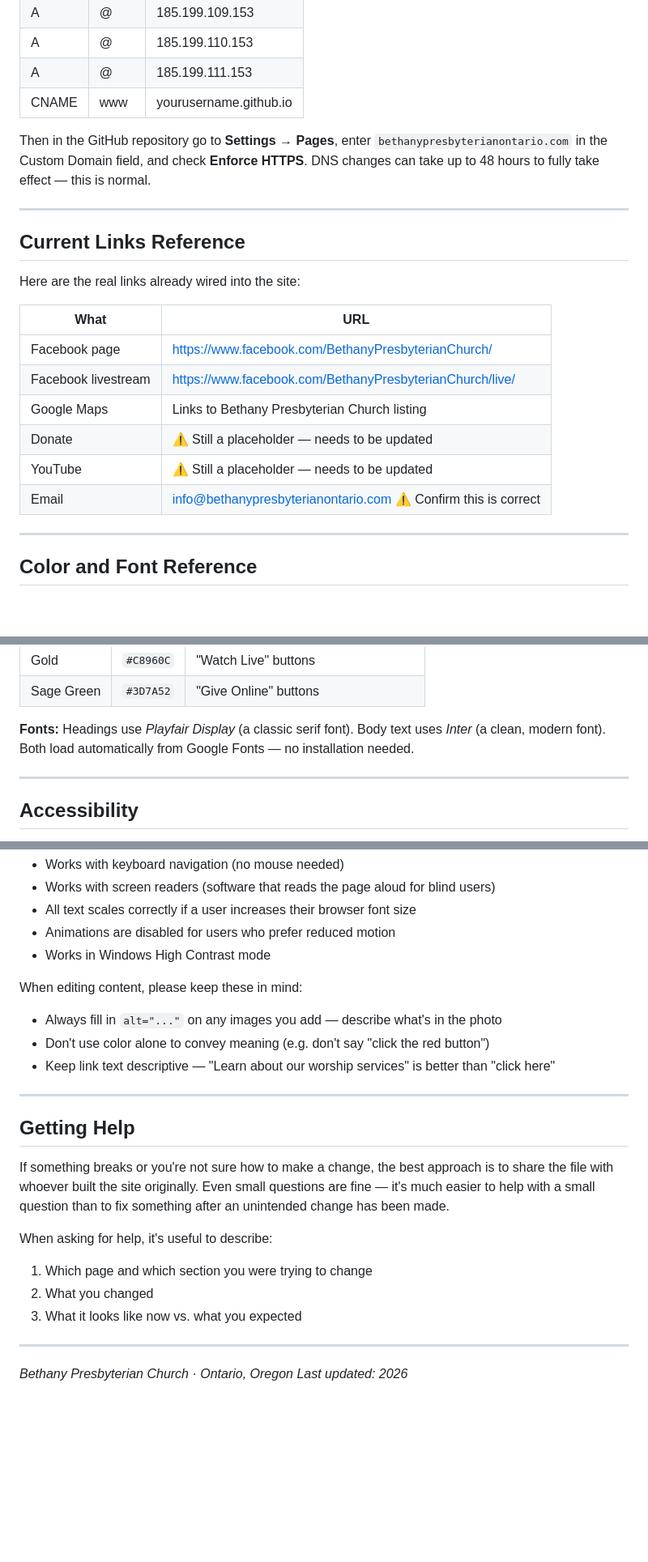
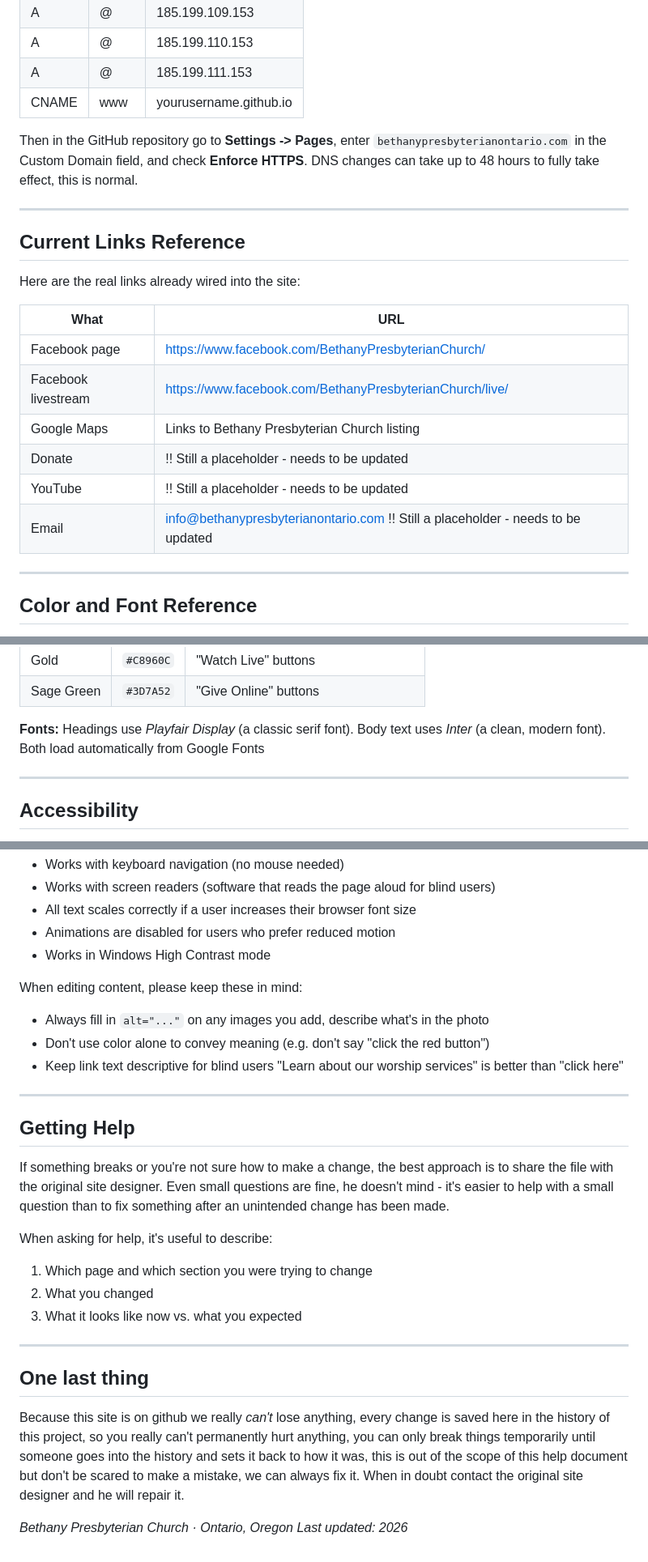
Before and after one commit to ilioscio/bethanyWeb, a Markdown page: README.md, 3 parts joined by grey strips. Shown at 81% size. Drawn GitHub-style; blank space fills up the shorter version.

```diff
--- a/README.md
+++ b/README.md
@@ -295,9 +295,9 @@ add these DNS records pointing to GitHub's servers:
 | A     | @    | 185.199.111.153     |
 | CNAME | www  | yourusername.github.io |
 
-Then in the GitHub repository go to **Settings → Pages**, enter
+Then in the GitHub repository go to **Settings -> Pages**, enter
 `bethanypresbyterianontario.com` in the Custom Domain field, and check
-**Enforce HTTPS**. DNS changes can take up to 48 hours to fully take effect —
+**Enforce HTTPS**. DNS changes can take up to 48 hours to fully take effect,
 this is normal.
 
 ---
@@ -311,9 +311,9 @@ Here are the real links already wired into the site:
 | Facebook page | https://www.facebook.com/BethanyPresbyterianChurch/ |
 | Facebook livestream | https://www.facebook.com/BethanyPresbyterianChurch/live/ |
 | Google Maps | Links to Bethany Presbyterian Church listing |
-| Donate | ⚠️ Still a placeholder — needs to be updated |
-| YouTube | ⚠️ Still a placeholder — needs to be updated |
-| Email | info@bethanypresbyterianontario.com ⚠️ Confirm this is correct |
+| Donate | !! Still a placeholder - needs to be updated |
+| YouTube | !! Still a placeholder - needs to be updated |
+| Email | info@bethanypresbyterianontario.com !! Still a placeholder - needs to be updated |
 
 ---
 
@@ -333,8 +333,7 @@ You probably won't need to change these, but just in case:
 | Sage Green | `#3D7A52` | "Give Online" buttons |
 
 **Fonts:** Headings use *Playfair Display* (a classic serif font). Body text uses
-*Inter* (a clean, modern font). Both load automatically from Google Fonts — no
-installation needed.
+*Inter* (a clean, modern font). Both load automatically from Google Fonts
 
 ---
 
@@ -349,17 +348,17 @@ This site is built to be usable by everyone, including people with disabilities:
 - Works in Windows High Contrast mode
 
 When editing content, please keep these in mind:
-- Always fill in `alt="..."` on any images you add — describe what's in the photo
+- Always fill in `alt="..."` on any images you add, describe what's in the photo
 - Don't use color alone to convey meaning (e.g. don't say "click the red button")
-- Keep link text descriptive — "Learn about our worship services" is better than "click here"
+- Keep link text descriptive for blind users "Learn about our worship services" is better than "click here"
 
 ---
 
 ## Getting Help
 
 If something breaks or you're not sure how to make a change, the best approach is
-to share the file with whoever built the site originally. Even small questions are
-fine — it's much easier to help with a small question than to fix something after
+to share the file with the original site designer. Even small questions are
+fine, he doesn't mind - it's easier to help with a small question than to fix something after
 an unintended change has been made.
 
 When asking for help, it's useful to describe:
@@ -369,5 +368,9 @@ When asking for help, it's useful to describe:
 
 ---
 
+## One last thing
+
+Because this site is on github we really *can't* lose anything, every change is saved here in the history of this project, so you really can't permanently hurt anything, you can only break things temporarily until someone goes into the history and sets it back to how it was, this is out of the scope of this help document but don't be scared to make a mistake, we can always fix it. When in doubt contact the original site designer and he will repair it.
+
 *Bethany Presbyterian Church · Ontario, Oregon*
 *Last updated: 2026*
```
Also changed, not shown: other parts of README.md (+18 -18 lines).
